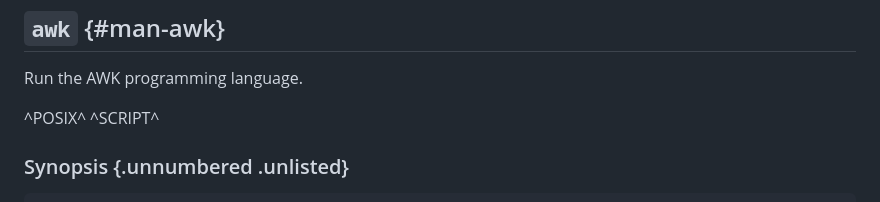
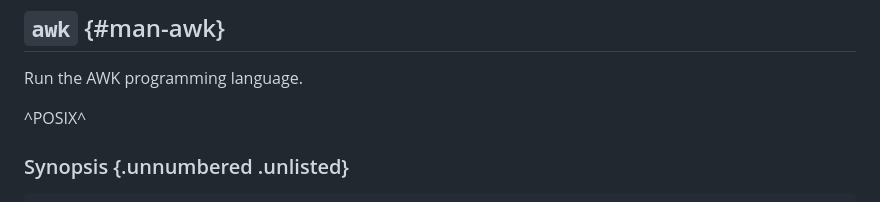
Before and after one commit to beejjorgensen/bguunix, a Markdown page: src/bguunix_part_1020_ref_a.md, the part around the change. Drawn GitHub-style.

Commit message:
remove script

```diff
--- a/src/bguunix_part_1020_ref_a.md
+++ b/src/bguunix_part_1020_ref_a.md
@@ -142,7 +142,6 @@ $ gcc -o mycalc main.o mylib.a             # Link to it
 Run the AWK programming language.
 
 ^POSIX^
-^SCRIPT^
 
 ### Synopsis {.unnumbered .unlisted}
 
```
